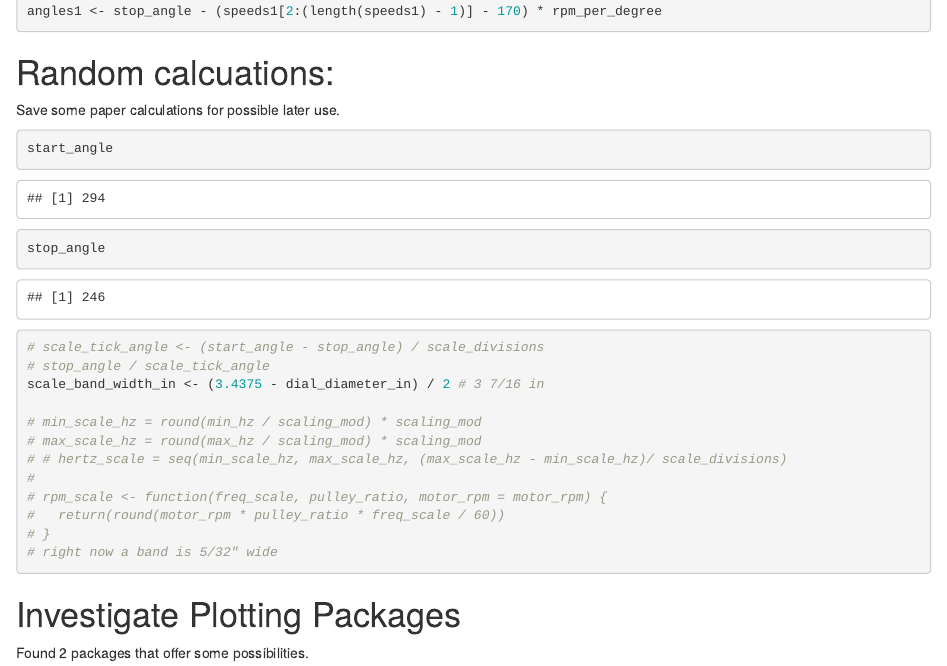
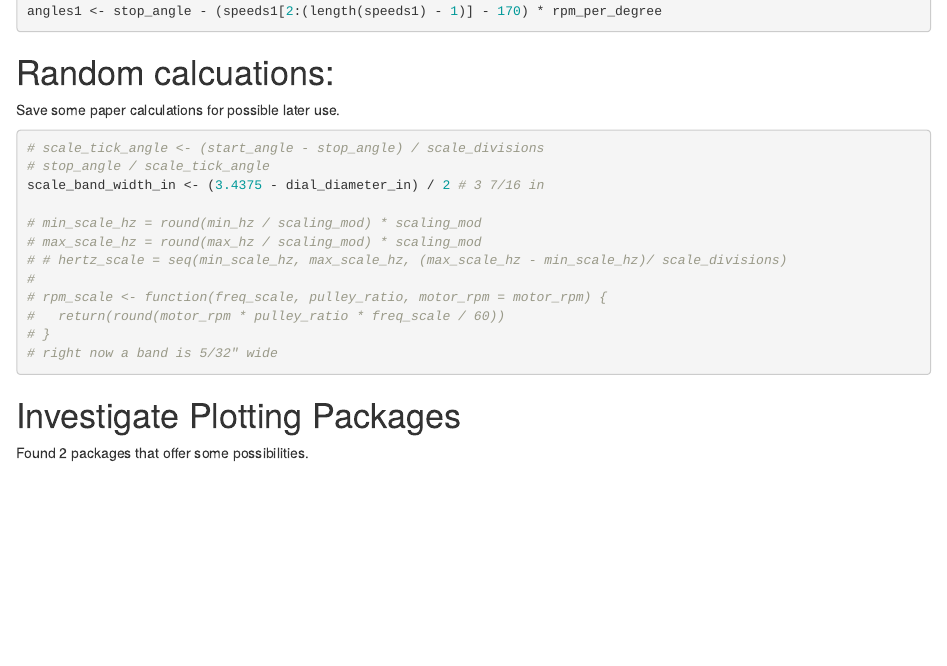
Before and after one commit to dgabbe/machine_dial_graphics, an R Markdown document (machine-dial-graphics.Rmd): the page in a window 1100 px wide, from 2010 px down. Rendered offline with R 4.5, knitr and Pandoc, with nearby package versions; some code elsewhere in the file could not run offline.

Commit message:
Remove unneeded lines.

````diff
--- a/machine-dial-graphics.Rmd
+++ b/machine-dial-graphics.Rmd
@@ -124,8 +124,6 @@ angles1 <- stop_angle - (speeds1[2:(length(speeds1) - 1)] - 170) * rpm_per_degre
 Save some paper calculations for possible later use.
 
 ```{r scratch-calcs}
-start_angle
-stop_angle
 # scale_tick_angle <- (start_angle - stop_angle) / scale_divisions
 # stop_angle / scale_tick_angle
 scale_band_width_in <- (3.4375 - dial_diameter_in) / 2 # 3 7/16 in
````
